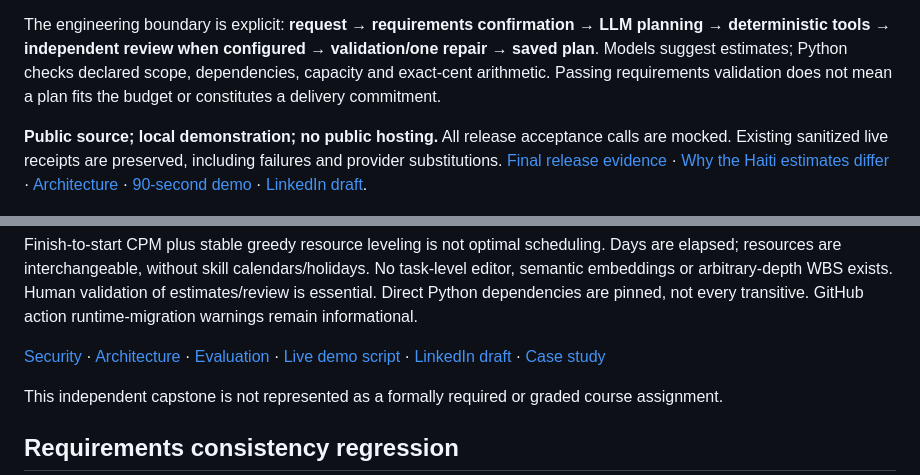
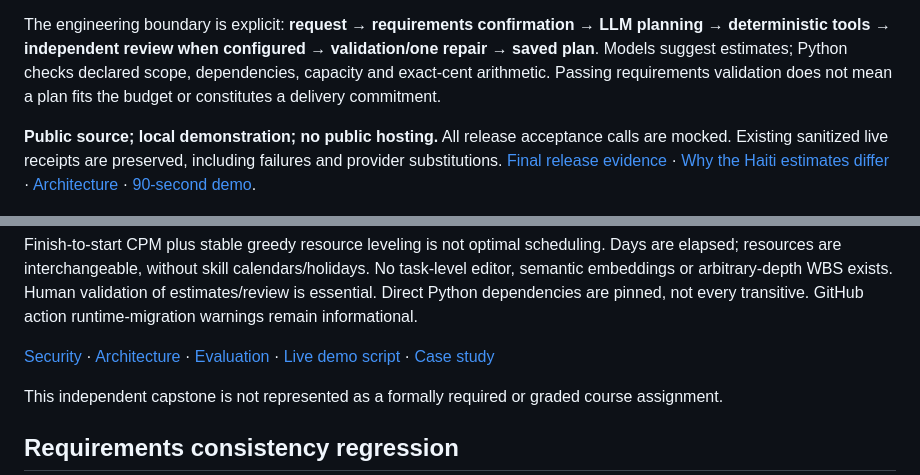
Before and after one commit to Steveaub/agentic-ai-project-manager, a Markdown page: README.md, 2 parts joined by grey strips. Drawn GitHub-style.

Commit message:
docs: remove links to deleted LinkedIn draft

```diff
--- a/README.md
+++ b/README.md
@@ -4,7 +4,7 @@ Northstar turns a natural-language project request into a confirmed scope, an es
 
 The engineering boundary is explicit: **request → requirements confirmation → LLM planning → deterministic tools → independent review when configured → validation/one repair → saved plan**. Models suggest estimates; Python checks declared scope, dependencies, capacity and exact-cent arithmetic. Passing requirements validation does not mean a plan fits the budget or constitutes a delivery commitment.
 
-**Public source; local demonstration; no public hosting.** All release acceptance calls are mocked. Existing sanitized live receipts are preserved, including failures and provider substitutions. [Final release evidence](docs/portfolio-release.md) · [Why the Haiti estimates differ](docs/estimate-comparison.md) · [Architecture](docs/architecture.md) · [90-second demo](docs/demo-script.md) · [LinkedIn draft](docs/linkedin.md).
+**Public source; local demonstration; no public hosting.** All release acceptance calls are mocked. Existing sanitized live receipts are preserved, including failures and provider substitutions. [Final release evidence](docs/portfolio-release.md) · [Why the Haiti estimates differ](docs/estimate-comparison.md) · [Architecture](docs/architecture.md) · [90-second demo](docs/demo-script.md).
 
 ![Saved expanded Haiti plan in an isolated local portfolio database](docs/screenshots/portfolio-overview.png)
 
@@ -120,7 +120,7 @@ Local single-user software: no authentication, tenant isolation, HTTPS, at-rest
 
 Finish-to-start CPM plus stable greedy resource leveling is not optimal scheduling. Days are elapsed; resources are interchangeable, without skill calendars/holidays. No task-level editor, semantic embeddings or arbitrary-depth WBS exists. Human validation of estimates/review is essential. Direct Python dependencies are pinned, not every transitive. GitHub action runtime-migration warnings remain informational.
 
-[Security](SECURITY.md) · [Architecture](docs/architecture.md) · [Evaluation](docs/evaluation.md) · [Live demo script](docs/demo-script.md) · [LinkedIn draft](docs/linkedin.md) · [Case study](docs/case-study.md)
+[Security](SECURITY.md) · [Architecture](docs/architecture.md) · [Evaluation](docs/evaluation.md) · [Live demo script](docs/demo-script.md) · [Case study](docs/case-study.md)
 
 This independent capstone is not represented as a formally required or graded course assignment.
 
```
